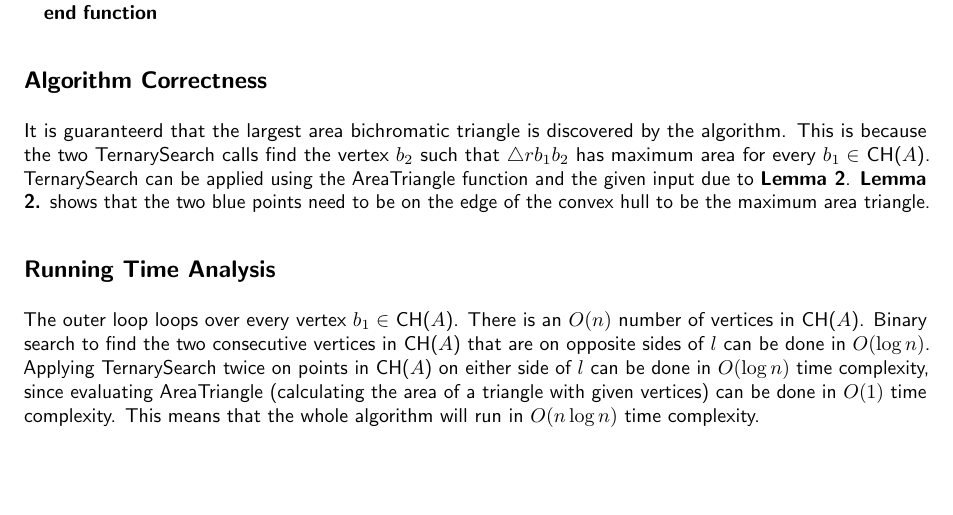
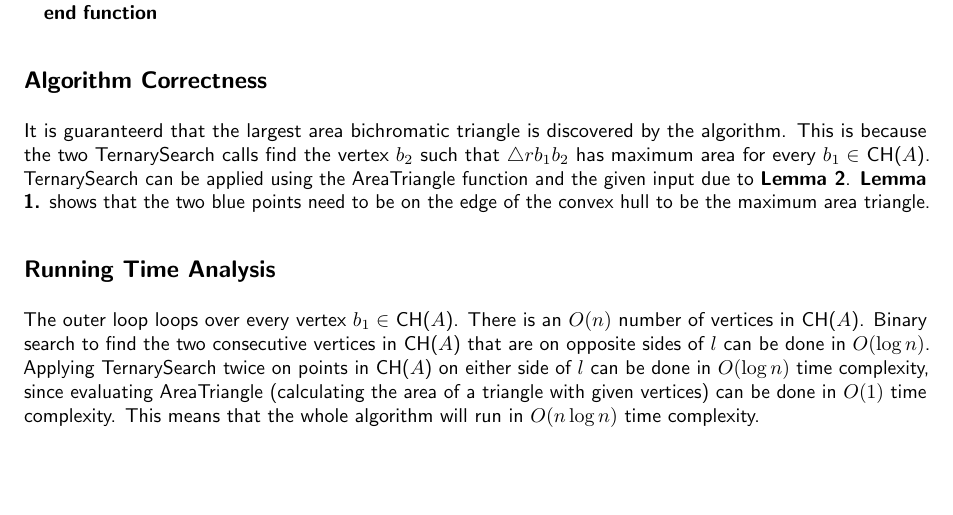
Before and after one commit to alexanderapers/geometric-algorithms, a LaTeX problem sheet (HW1/HW1_6272932.tex): part of page 3 of 3, cut so that both start at the same text. The pictures show the PDF file HW1/HW1_6272932.pdf that the author committed with the source.

Commit message:
Fixed typo

```diff
--- a/HW1/HW1_6272932.tex
+++ b/HW1/HW1_6272932.tex
@@ -237,7 +237,7 @@
   It is guaranteerd that the largest area bichromatic triangle is discovered by the algorithm.
   This is because the two TernarySearch calls find the vertex $b_2$ such that $\triangle rb_1b_2$ has maximum area for every $b_1 \in$ CH($A$).
   TernarySearch can be applied using the AreaTriangle function and the given input due to \textbf{Lemma 2}.
-  \textbf{Lemma 2.} shows that the two blue points need to be on the edge of the convex hull to be the maximum area triangle.
+  \textbf{Lemma 1.} shows that the two blue points need to be on the edge of the convex hull to be the maximum area triangle.
 
 
     \subsection*{Running Time Analysis}
```
Also changed, not shown: HW1/HW1_6272932.pdf.
